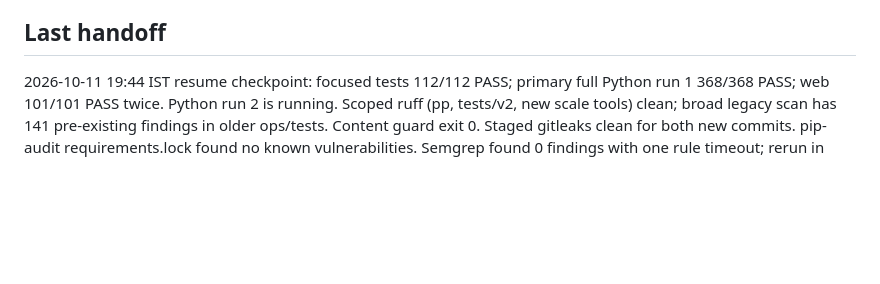
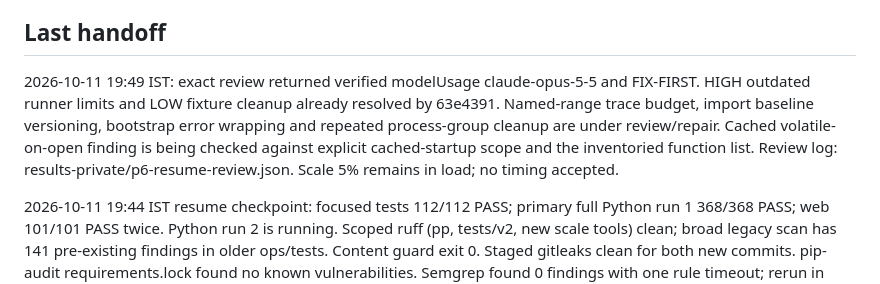
Before and after one commit to GopalGB/price-planning, a Markdown page: .planning/STATE.md, the part around the change. Rendered like a GitHub page; blank space fills up the shorter version.

Commit message:
docs(p6): checkpoint exact review findings before repair

```diff
--- a/.planning/STATE.md
+++ b/.planning/STATE.md
@@ -9,6 +9,15 @@ Benchmark runner guard repair, scale evidence, and independent review remain pen
 v2 integration is feature-complete and verified on the Mac with synthetic fixtures, branch `feat/v2-integration`, HEAD after this handoff. Round 5 (eight review defects) plus two controller fixes are committed. Not pushed. Office Windows/Excel/LAN/load, real-workbook parity and paid Strix acceptance remain unverified; this is not a P5 release claim.
 
 ## Last handoff
+
+2026-10-11 19:49 IST: exact review returned verified modelUsage
+claude-opus-5-5 and FIX-FIRST. HIGH outdated runner limits and LOW fixture
+cleanup already resolved by 63e4391. Named-range trace budget, import baseline
+versioning, bootstrap error wrapping and repeated process-group cleanup are under
+review/repair. Cached volatile-on-open finding is being checked against explicit
+cached-startup scope and the inventoried function list. Review log:
+results-private/p6-resume-review.json. Scale 5% remains in load; no timing accepted.
+
 
 2026-10-11 19:44 IST resume checkpoint: focused tests 112/112 PASS; primary full
 Python run 1 368/368 PASS; web 101/101 PASS twice. Python run 2 is running.
```
